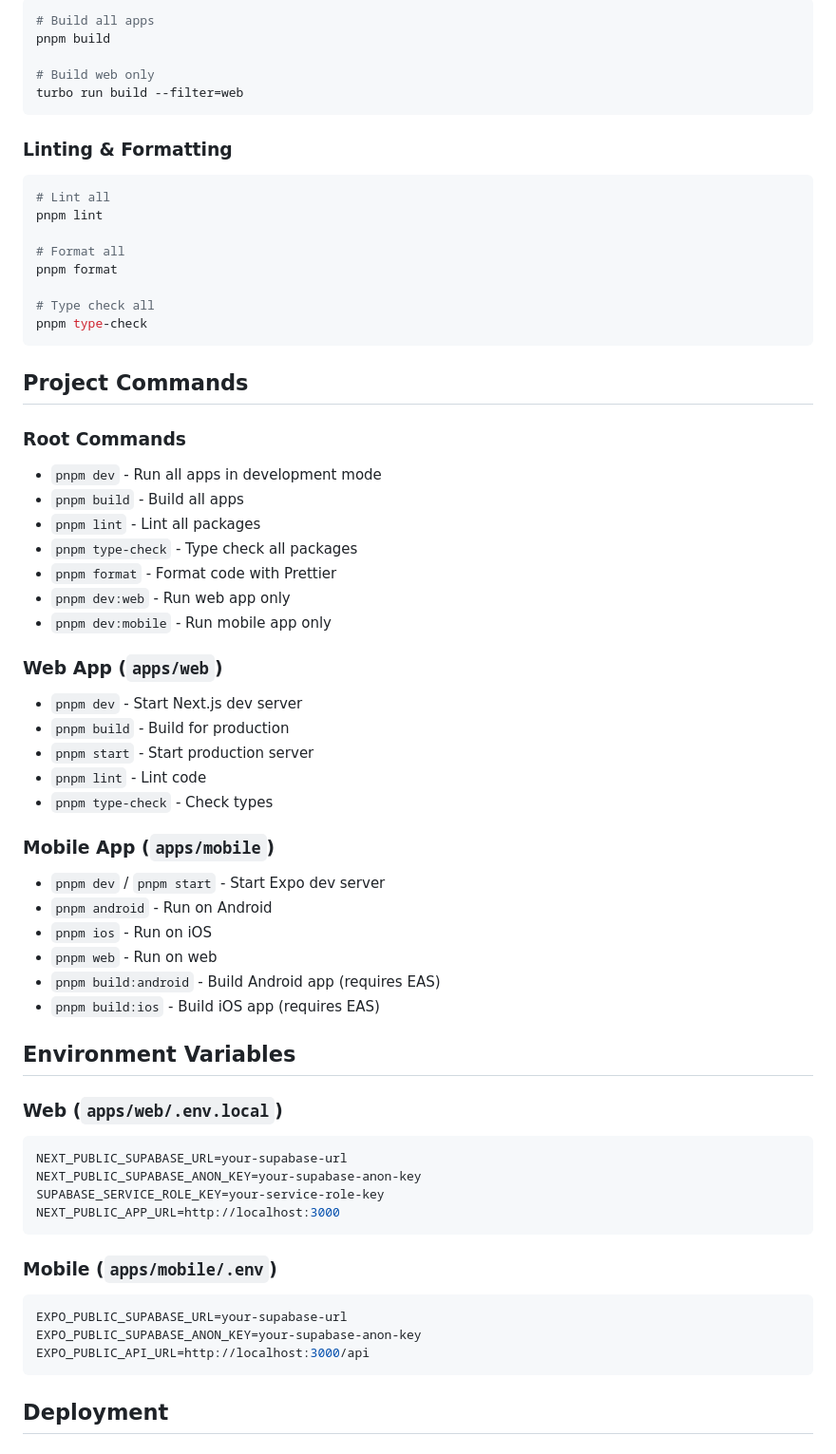
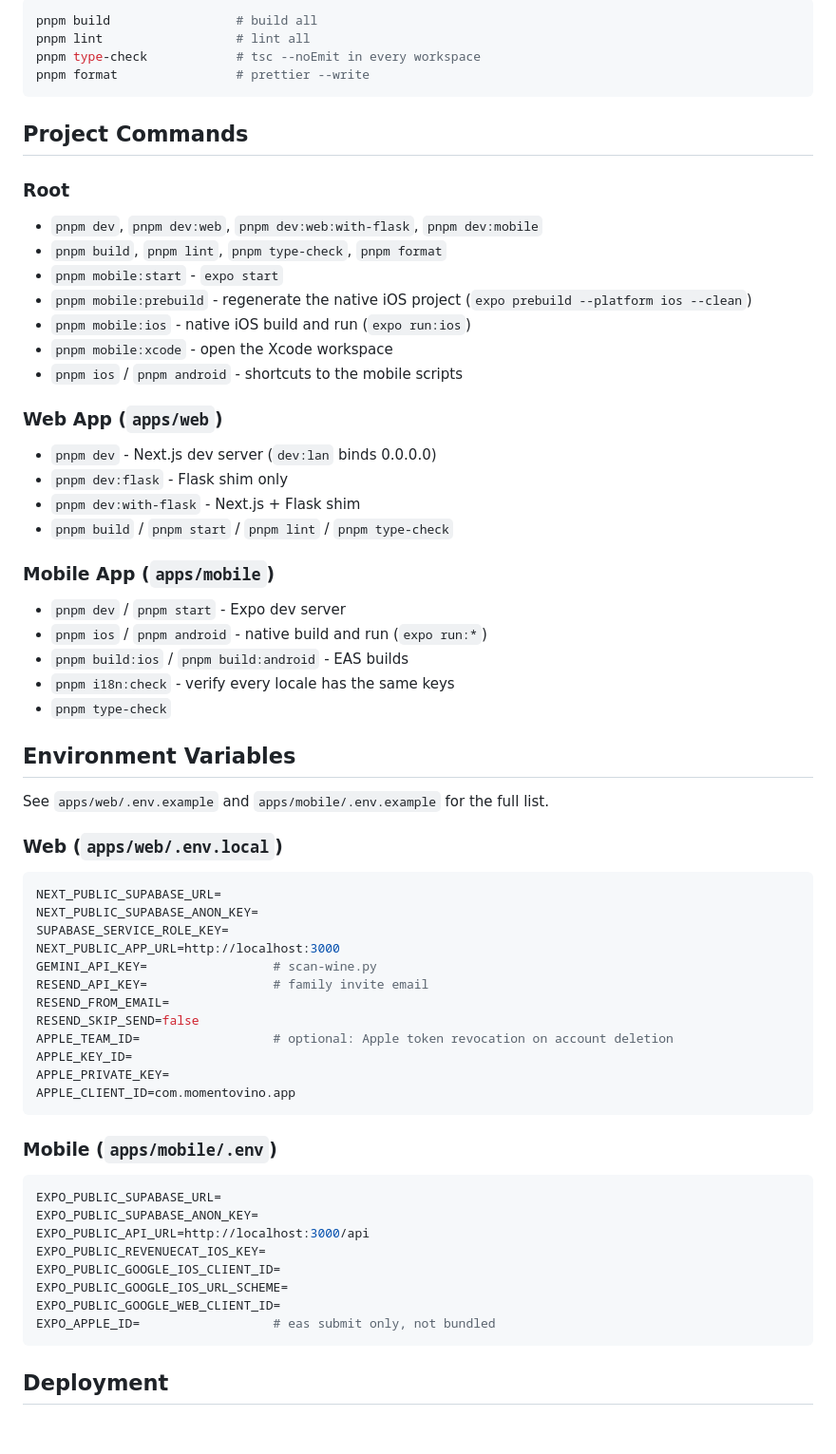
Before and after one commit to sergiorbj/momentovino, a Markdown page: README.md, the part around one of its changes. Shown at 95% size. Drawn GitHub-style.

Commit message:
docs: refresh readme stack, commands and env vars

````diff
--- a/README.md
+++ b/README.md
@@ -76,66 +66,65 @@ When using `pnpm dev` or `next dev`, the Python API endpoints will return 404. F
 
 ```bash
-# Build all apps
-pnpm build
-
-# Build web only
-turbo run build --filter=web
-```
-
-### Linting & Formatting
-
-```bash
-# Lint all
-pnpm lint
-
-# Format all
-pnpm format
-
-# Type check all
-pnpm type-check
+pnpm build                 # build all
+pnpm lint                  # lint all
+pnpm type-check            # tsc --noEmit in every workspace
+pnpm format                # prettier --write
 ```
 
 ## Project Commands
 
-### Root Commands
-- `pnpm dev` - Run all apps in development mode
-- `pnpm build` - Build all apps
-- `pnpm lint` - Lint all packages
-- `pnpm type-check` - Type check all packages
-- `pnpm format` - Format code with Prettier
-- `pnpm dev:web` - Run web app only
-- `pnpm dev:mobile` - Run mobile app only
+### Root
+- `pnpm dev`, `pnpm dev:web`, `pnpm dev:web:with-flask`, `pnpm dev:mobile`
+- `pnpm build`, `pnpm lint`, `pnpm type-check`, `pnpm format`
+- `pnpm mobile:start` - `expo start`
+- `pnpm mobile:prebuild` - regenerate the native iOS project (`expo prebuild --platform ios --clean`)
+- `pnpm mobile:ios` - native iOS build and run (`expo run:ios`)
+- `pnpm mobile:xcode` - open the Xcode workspace
+- `pnpm ios` / `pnpm android` - shortcuts to the mobile scripts
 
 ### Web App (`apps/web`)
-- `pnpm dev` - Start Next.js dev server
-- `pnpm build` - Build for production
-- `pnpm start` - Start production server
-- `pnpm lint` - Lint code
-- `pnpm type-check` - Check types
+- `pnpm dev` - Next.js dev server (`dev:lan` binds 0.0.0.0)
+- `pnpm dev:flask` - Flask shim only
+- `pnpm dev:with-flask` - Next.js + Flask shim
+- `pnpm build` / `pnpm start` / `pnpm lint` / `pnpm type-check`
 
 ### Mobile App (`apps/mobile`)
-- `pnpm dev` / `pnpm start` - Start Expo dev server
-- `pnpm android` - Run on Android
-- `pnpm ios` - Run on iOS
-- `pnpm web` - Run on web
-- `pnpm build:android` - Build Android app (requires EAS)
-- `pnpm build:ios` - Build iOS app (requires EAS)
+- `pnpm dev` / `pnpm start` - Expo dev server
+- `pnpm ios` / `pnpm android` - native build and run (`expo run:*`)
+- `pnpm build:ios` / `pnpm build:android` - EAS builds
+- `pnpm i18n:check` - verify every locale has the same keys
+- `pnpm type-check`
 
 ## Environment Variables
 
+See `apps/web/.env.example` and `apps/mobile/.env.example` for the full list.
+
 ### Web (`apps/web/.env.local`)
 ```env
-NEXT_PUBLIC_SUPABASE_URL=your-supabase-url
-NEXT_PUBLIC_SUPABASE_ANON_KEY=your-supabase-anon-key
-SUPABASE_SERVICE_ROLE_KEY=your-service-role-key
+NEXT_PUBLIC_SUPABASE_URL=
+NEXT_PUBLIC_SUPABASE_ANON_KEY=
+SUPABASE_SERVICE_ROLE_KEY=
 NEXT_PUBLIC_APP_URL=http://localhost:3000
+GEMINI_API_KEY=                 # scan-wine.py
+RESEND_API_KEY=                 # family invite email
+RESEND_FROM_EMAIL=
+RESEND_SKIP_SEND=false
+APPLE_TEAM_ID=                  # optional: Apple token revocation on account deletion
+APPLE_KEY_ID=
+APPLE_PRIVATE_KEY=
+APPLE_CLIENT_ID=com.momentovino.app
 ```
 
 ### Mobile (`apps/mobile/.env`)
 ```env
-EXPO_PUBLIC_SUPABASE_URL=your-supabase-url
-EXPO_PUBLIC_SUPABASE_ANON_KEY=your-supabase-anon-key
+EXPO_PUBLIC_SUPABASE_URL=
+EXPO_PUBLIC_SUPABASE_ANON_KEY=
 EXPO_PUBLIC_API_URL=http://localhost:3000/api
+EXPO_PUBLIC_REVENUECAT_IOS_KEY=
+EXPO_PUBLIC_GOOGLE_IOS_CLIENT_ID=
+EXPO_PUBLIC_GOOGLE_IOS_URL_SCHEME=
+EXPO_PUBLIC_GOOGLE_WEB_CLIENT_ID=
+EXPO_APPLE_ID=                  # eas submit only, not bundled
 ```
 
 ## Deployment
````
Also changed, not shown: other parts of README.md (+33 -56 lines).
